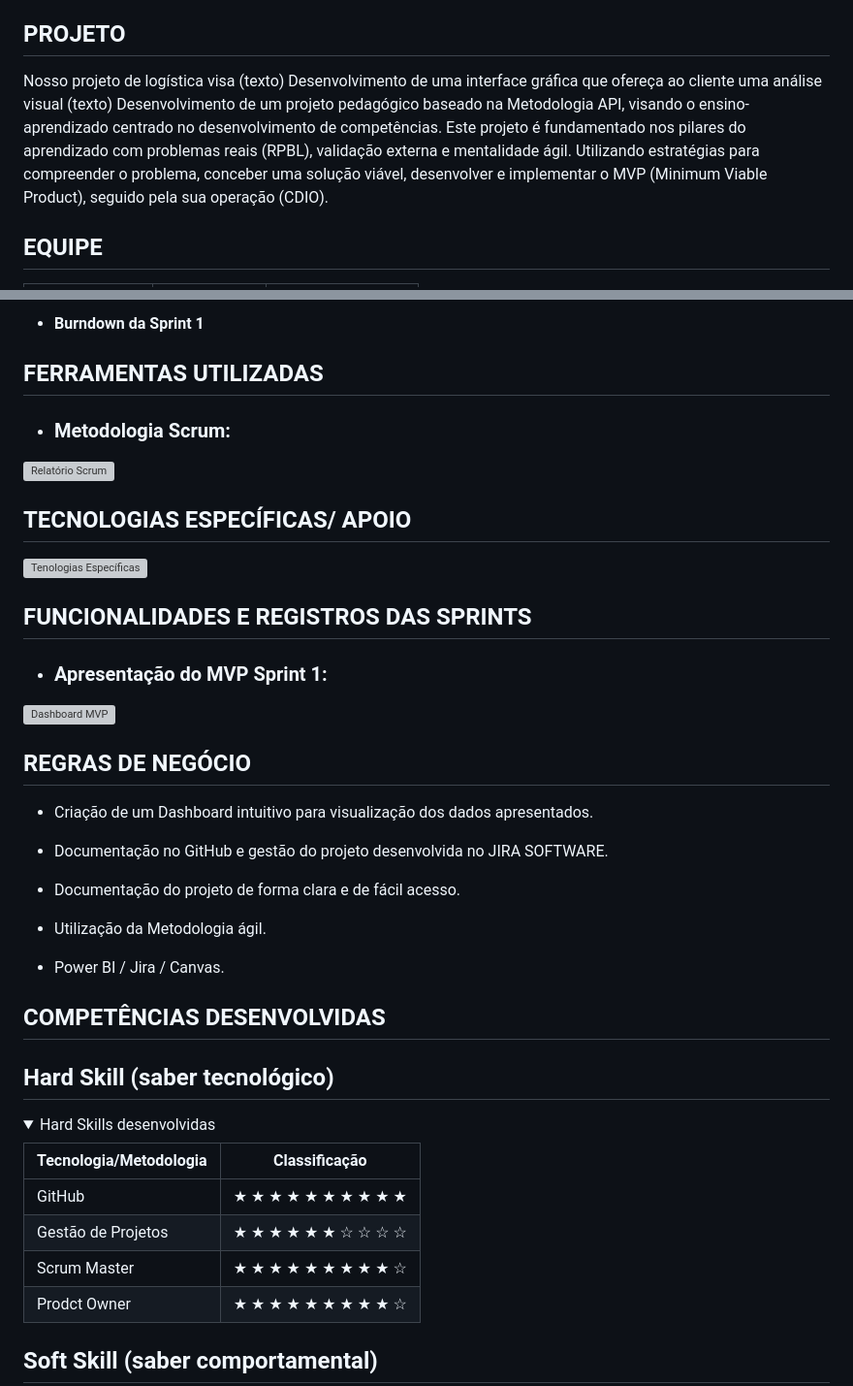
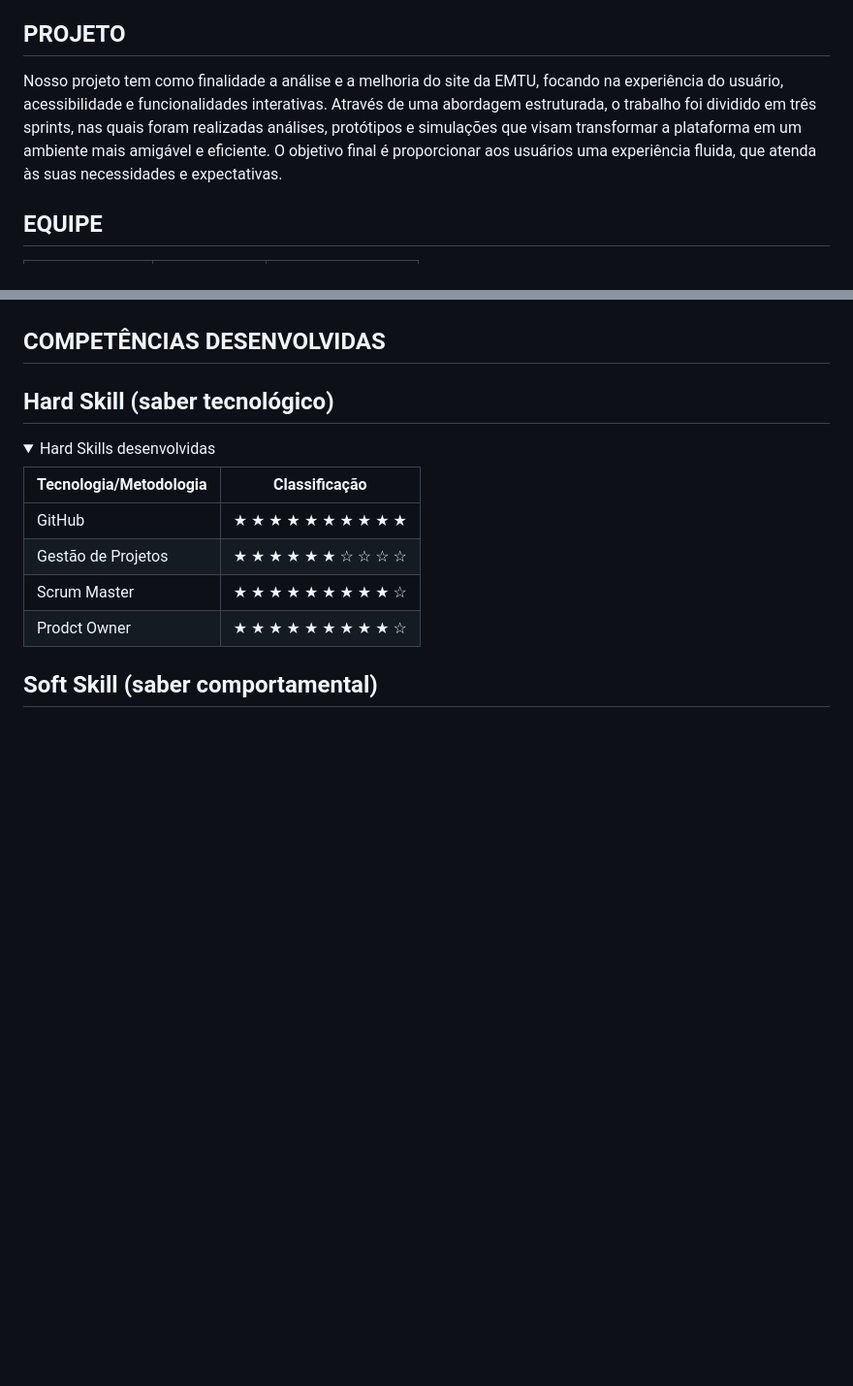
Before and after one commit to anacarolinae/Projeto-API-2-Semestre-Logistica, a Markdown page: README.md, 2 parts joined by grey strips. Shown at 97% size. Rendered like a GitHub page; folded sections open; blank space fills up the shorter version; grey boxes are pictures that could not be loaded.

```diff
--- a/README.md
+++ b/README.md
@@ -13,9 +13,7 @@ Projeto API - 2° Semestre - Logística 2024, baseado na metodologia ágil SCRUM
 
 ## PROJETO
 
-  Nosso projeto de logística visa (texto)
-  Desenvolvimento de uma interface gráfica que ofereça ao cliente uma análise visual (texto)
-  Desenvolvimento de um projeto pedagógico baseado na Metodologia API, visando o ensino-aprendizado centrado no desenvolvimento de competências. Este projeto é fundamentado nos pilares do aprendizado com problemas reais (RPBL), validação externa e mentalidade ágil. Utilizando estratégias para compreender o problema, conceber uma solução viável, desenvolver e implementar o MVP (Minimum Viable Product), seguido pela sua operação (CDIO).
+  Nosso projeto tem como finalidade a análise e a melhoria do site da EMTU, focando na experiência do usuário, acessibilidade e funcionalidades interativas. Através de uma abordagem estruturada, o trabalho foi dividido em três sprints, nas quais foram realizadas análises, protótipos e simulações que visam transformar a plataforma em um ambiente mais amigável e eficiente. O objetivo final é proporcionar aos usuários uma experiência fluida, que atenda às suas necessidades e expectativas.
 
 ## EQUIPE
 |    Função     | Nome                                  |                                                                                                                                                      LinkedIn & GitHub                                                                                                                                                      |
@@ -84,36 +67,3 @@ Sprint | Previsão | Status| Histórico|
-* **Burndown da Sprint 1**
-
-
-## FERRAMENTAS UTILIZADAS
-
-- ### Metodologia Scrum:
-
-![Relatório Scrum](https://github.com/anacarolinae/LASJK/blob/main/Metodologia%20Scrum.png)
-
-
-## TECNOLOGIAS ESPECÍFICAS/ APOIO
-
-![Tenologias Específicas]()
-
-## FUNCIONALIDADES E REGISTROS DAS SPRINTS
-
-- ### Apresentação do MVP Sprint 1:
-
-![Dashboard MVP]()
-
-
-## REGRAS DE NEGÓCIO
-
-- Criação de um Dashboard intuitivo para visualização dos dados apresentados.
-
-- Documentação no GitHub e gestão do projeto desenvolvida no JIRA SOFTWARE.
-
-- Documentação do projeto de forma clara e de fácil acesso.
-
-- Utilização da Metodologia ágil.
-
-- Power BI / Jira / Canvas.
-
 
 ## COMPETÊNCIAS DESENVOLVIDAS
 
```
Also changed, not shown: other parts of README.md (+0 -15 lines).
